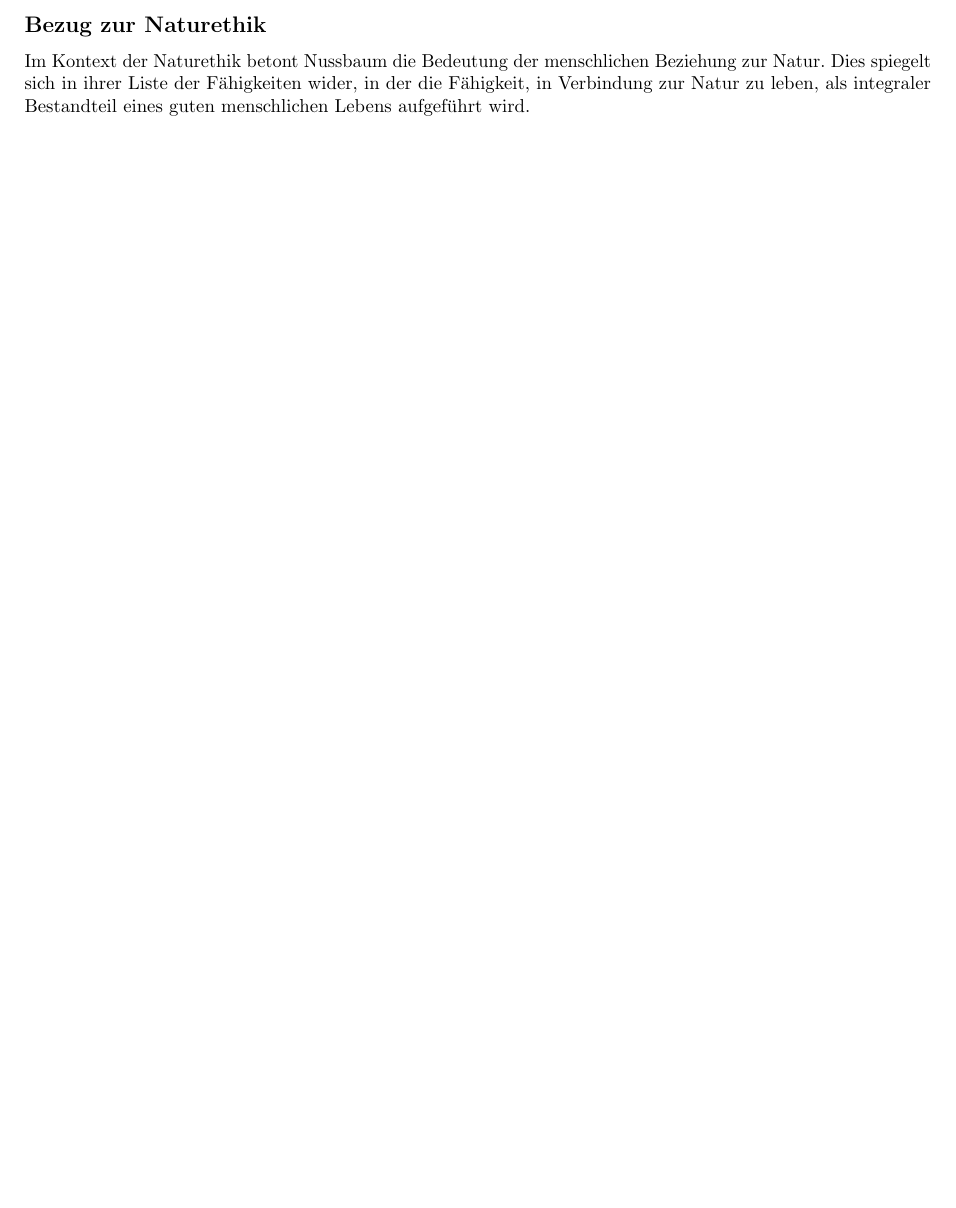
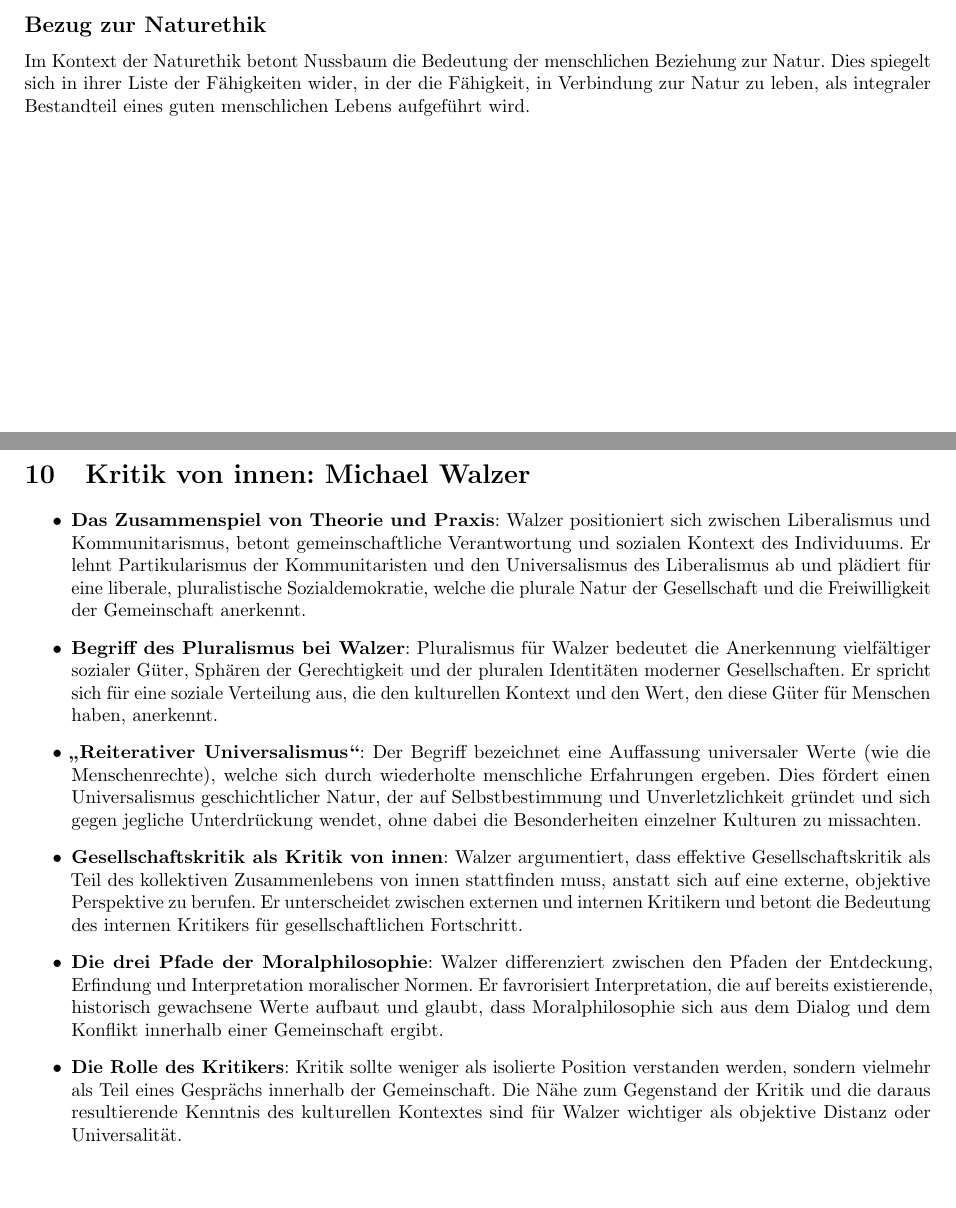
Before and after one commit to EphraimSiegfried/ppsummary, a LaTeX document (Zusammenfassung/Zusammenfassung.tex): part of page 11 of 11 before the commit and two parts of pages 11 and 12 of 12 after it, the two joined at a grey line, cut so that both start at the same text, the shorter picture padded with empty space. Compiled offline with pdfLaTeX.

Commit message:
add walzer text

```diff
--- a/Zusammenfassung/Zusammenfassung.tex
+++ b/Zusammenfassung/Zusammenfassung.tex
@@ -395,4 +395,27 @@ Im Kontext der Naturethik betont Nussbaum die Bedeutung der menschlichen Beziehu
 
 
 
+\newpage
+\section{Kritik von innen: Michael Walzer}
+
+\begin{itemize}
+	\item \textbf{Das Zusammenspiel von Theorie und Praxis}:
+	      Walzer positioniert sich zwischen Liberalismus und Kommunitarismus, betont gemeinschaftliche Verantwortung und sozialen Kontext des Individuums. Er lehnt Partikularismus der Kommunitaristen und den Universalismus des Liberalismus ab und plädiert für eine liberale, pluralistische Sozialdemokratie, welche die plurale Natur der Gesellschaft und die Freiwilligkeit der Gemeinschaft anerkennt.
+
+	\item \textbf{Begriff des Pluralismus bei Walzer}:
+	      Pluralismus für Walzer bedeutet die Anerkennung vielfältiger sozialer Güter, Sphären der Gerechtigkeit und der pluralen Identitäten moderner Gesellschaften. Er spricht sich für eine soziale Verteilung aus, die den kulturellen Kontext und den Wert, den diese Güter für Menschen haben, anerkennt.
+
+	\item \textbf{„Reiterativer Universalismus“}:
+	      Der Begriff bezeichnet eine Auffassung universaler Werte (wie die Menschenrechte), welche sich durch wiederholte menschliche Erfahrungen ergeben. Dies fördert einen Universalismus geschichtlicher Natur, der auf Selbstbestimmung und Unverletzlichkeit gründet und sich gegen jegliche Unterdrückung wendet, ohne dabei die Besonderheiten einzelner Kulturen zu missachten.
+
+	\item \textbf{Gesellschaftskritik als Kritik von innen}:
+	      Walzer argumentiert, dass effektive Gesellschaftskritik als Teil des kollektiven Zusammenlebens von innen stattfinden muss, anstatt sich auf eine externe, objektive Perspektive zu berufen. Er unterscheidet zwischen externen und internen Kritikern und betont die Bedeutung des internen Kritikers für gesellschaftlichen Fortschritt.
+
+	\item \textbf{Die drei Pfade der Moralphilosophie}:
+	      Walzer differenziert zwischen den Pfaden der Entdeckung, Erfindung und Interpretation moralischer Normen. Er favrorisiert Interpretation, die auf bereits existierende, historisch gewachsene Werte aufbaut und glaubt, dass Moralphilosophie sich aus dem Dialog und dem Konflikt innerhalb einer Gemeinschaft ergibt.
+
+	\item \textbf{Die Rolle des Kritikers}:
+	      Kritik sollte weniger als isolierte Position verstanden werden, sondern vielmehr als Teil eines Gesprächs innerhalb der Gemeinschaft. Die Nähe zum Gegenstand der Kritik und die daraus resultierende Kenntnis des kulturellen Kontextes sind für Walzer wichtiger als objektive Distanz oder Universalität.
+\end{itemize}
+
 \end{document}
```
Also changed, not shown: Zusammenfassung/Zusammenfassung.pdf.
